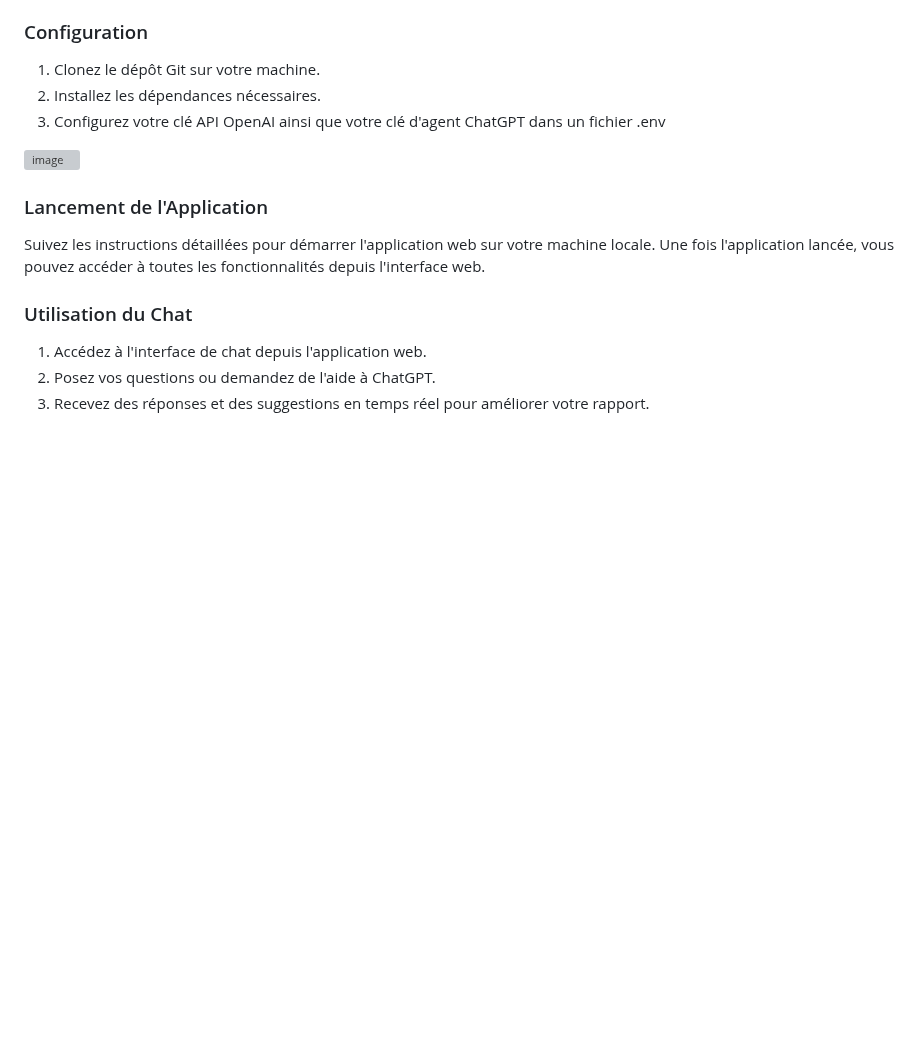
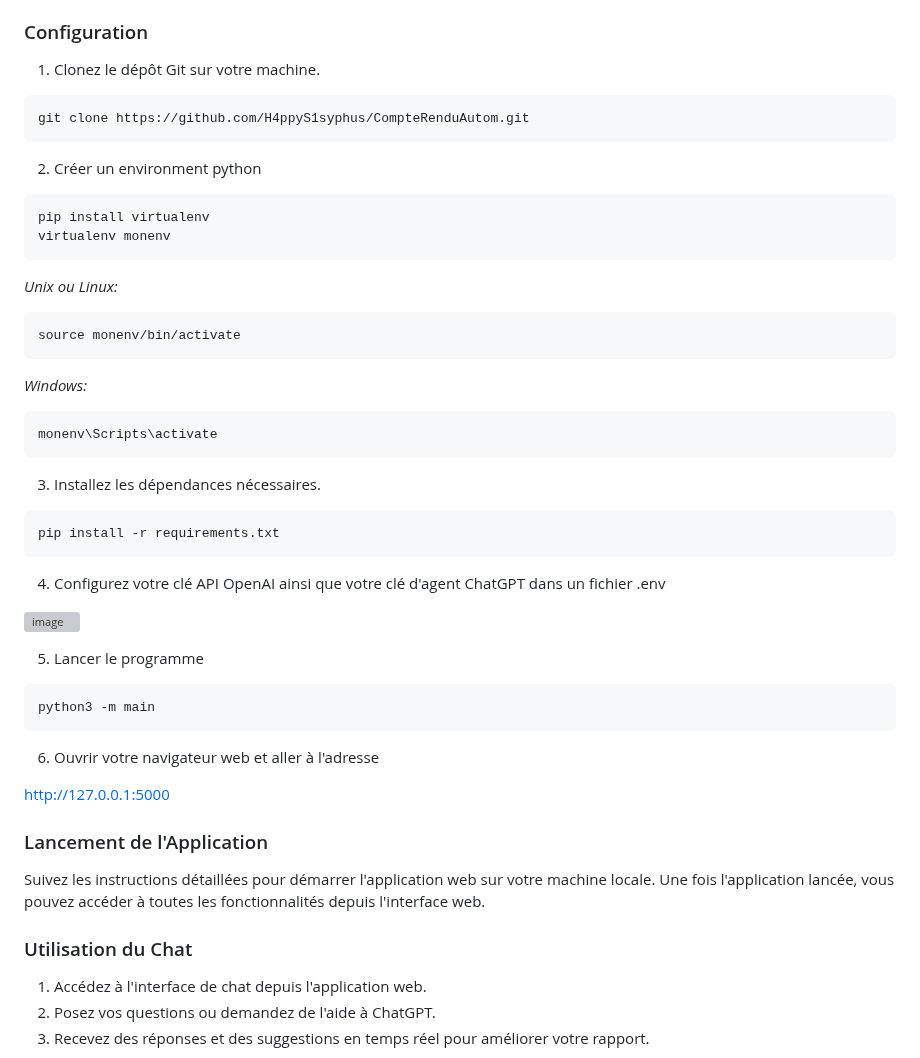
Before and after one commit to H4ppyS1syphus/CompteRenduAutom, a Markdown page: README.md, the part around the change. Drawn GitHub-style; blank space fills up the shorter version; grey boxes are pictures that could not be loaded.

````diff
--- a/README.md
+++ b/README.md
@@ -54,11 +54,41 @@ https://platform.openai.com/assistants
 
 ### Configuration
 1. Clonez le dépôt Git sur votre machine.
-2. Installez les dépendances nécessaires.
-3. Configurez votre clé API OpenAI ainsi que votre clé d'agent ChatGPT dans un fichier .env
+
+```
+git clone https://github.com/H4ppyS1syphus/CompteRenduAutom.git
+```
+
+2. Créer un environment python
+
+```
+pip install virtualenv
+virtualenv monenv
+```
+*Unix ou Linux:*
+```
+source monenv/bin/activate
+```
+*Windows:*
+```
+monenv\Scripts\activate
+```
+3. Installez les dépendances nécessaires.
+```
+pip install -r requirements.txt
+```
+
+4. Configurez votre clé API OpenAI ainsi que votre clé d'agent ChatGPT dans un fichier .env
 
 ![image](https://github.com/H4ppyS1syphus/CompteRenduAutom/assets/137160829/48528758-9bf5-4968-8194-ec573486bf66)
 
+5. Lancer le programme
+```
+python3 -m main
+```
+6. Ouvrir votre navigateur web et aller à l'adresse
+
+http://127.0.0.1:5000
 
 ### Lancement de l'Application
 Suivez les instructions détaillées pour démarrer l'application web sur votre machine locale. Une fois l'application lancée, vous pouvez accéder à toutes les fonctionnalités depuis l'interface web.
````
